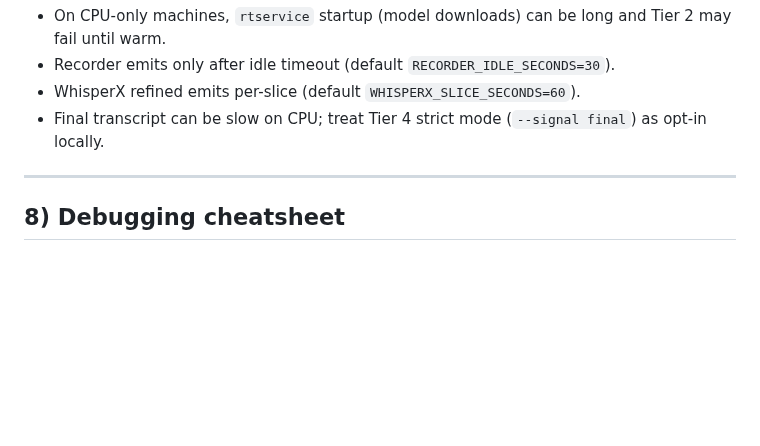
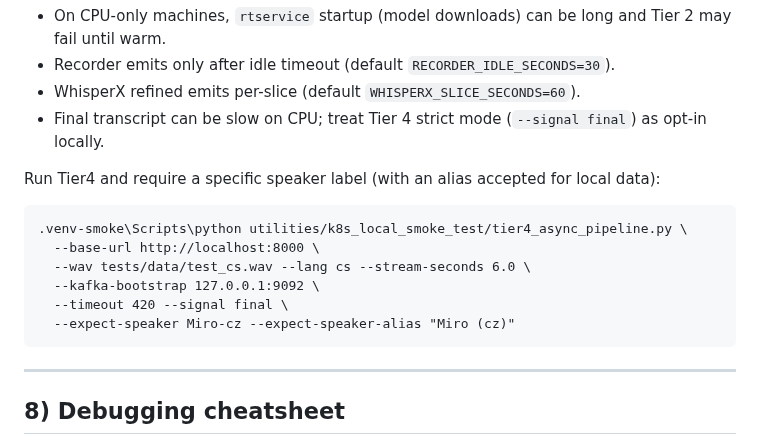
Before and after one commit to nanosamurai/xamurai, a Markdown page: docs/local-k8s-setup.md, the part around the change. GitHub-like rendering; blank space fills up the shorter version.

Commit message:
mention --expect-speaker tier4 test flag in k8s docs

````diff
--- a/docs/local-k8s-setup.md
+++ b/docs/local-k8s-setup.md
@@ -376,6 +376,17 @@ Notes:
 - WhisperX refined emits per-slice (default `WHISPERX_SLICE_SECONDS=60`).
 - Final transcript can be slow on CPU; treat Tier 4 strict mode (`--signal final`) as opt-in locally.
 
+Run Tier4 and require a specific speaker label (with an alias accepted for local data):
+
+```bat
+.venv-smoke\Scripts\python utilities/k8s_local_smoke_test/tier4_async_pipeline.py \
+  --base-url http://localhost:8000 \
+  --wav tests/data/test_cs.wav --lang cs --stream-seconds 6.0 \
+  --kafka-bootstrap 127.0.0.1:9092 \
+  --timeout 420 --signal final \
+  --expect-speaker Miro-cz --expect-speaker-alias "Miro (cz)"
+```
+
 ---
 
 ## 8) Debugging cheatsheet
````
